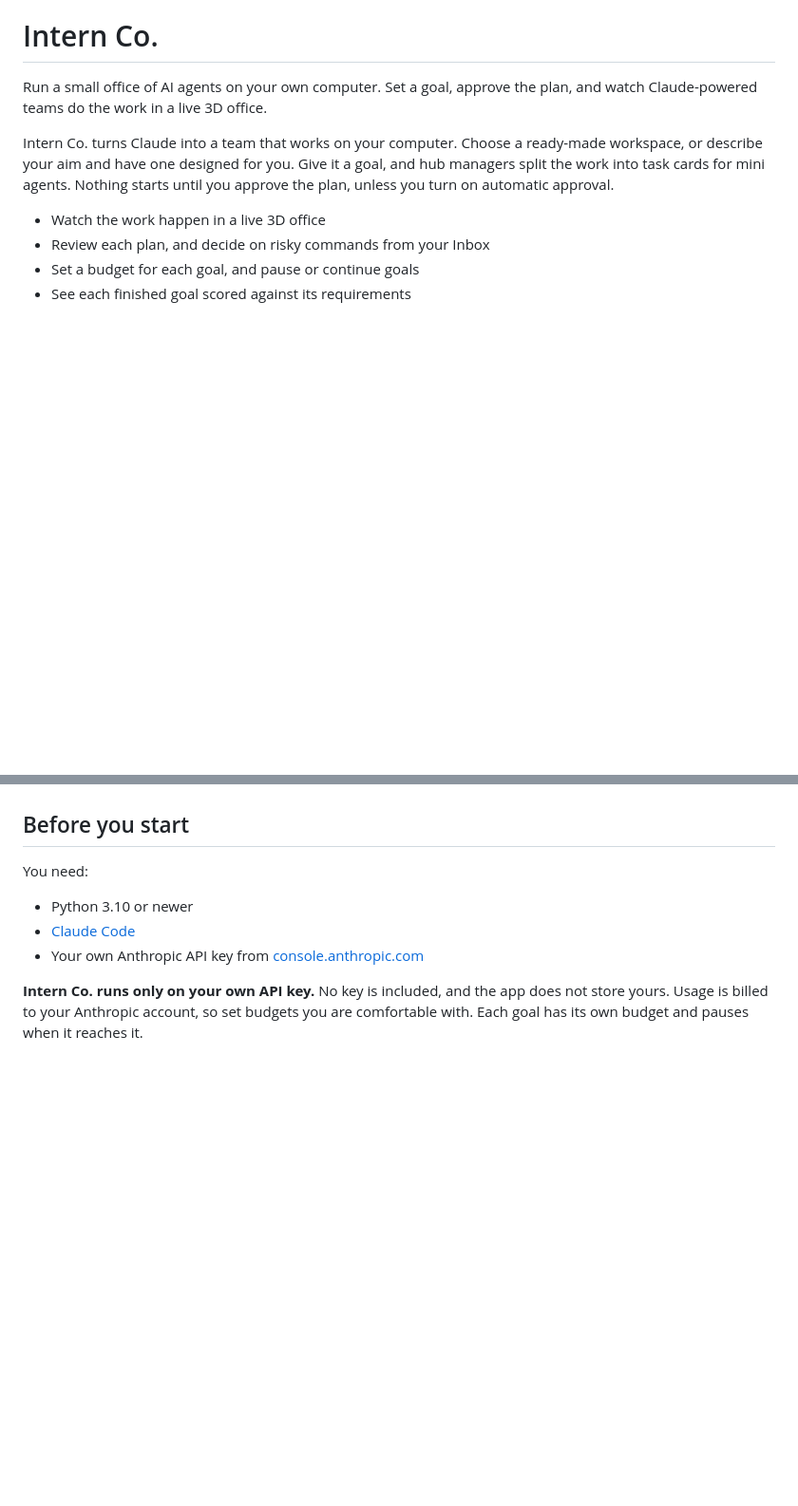
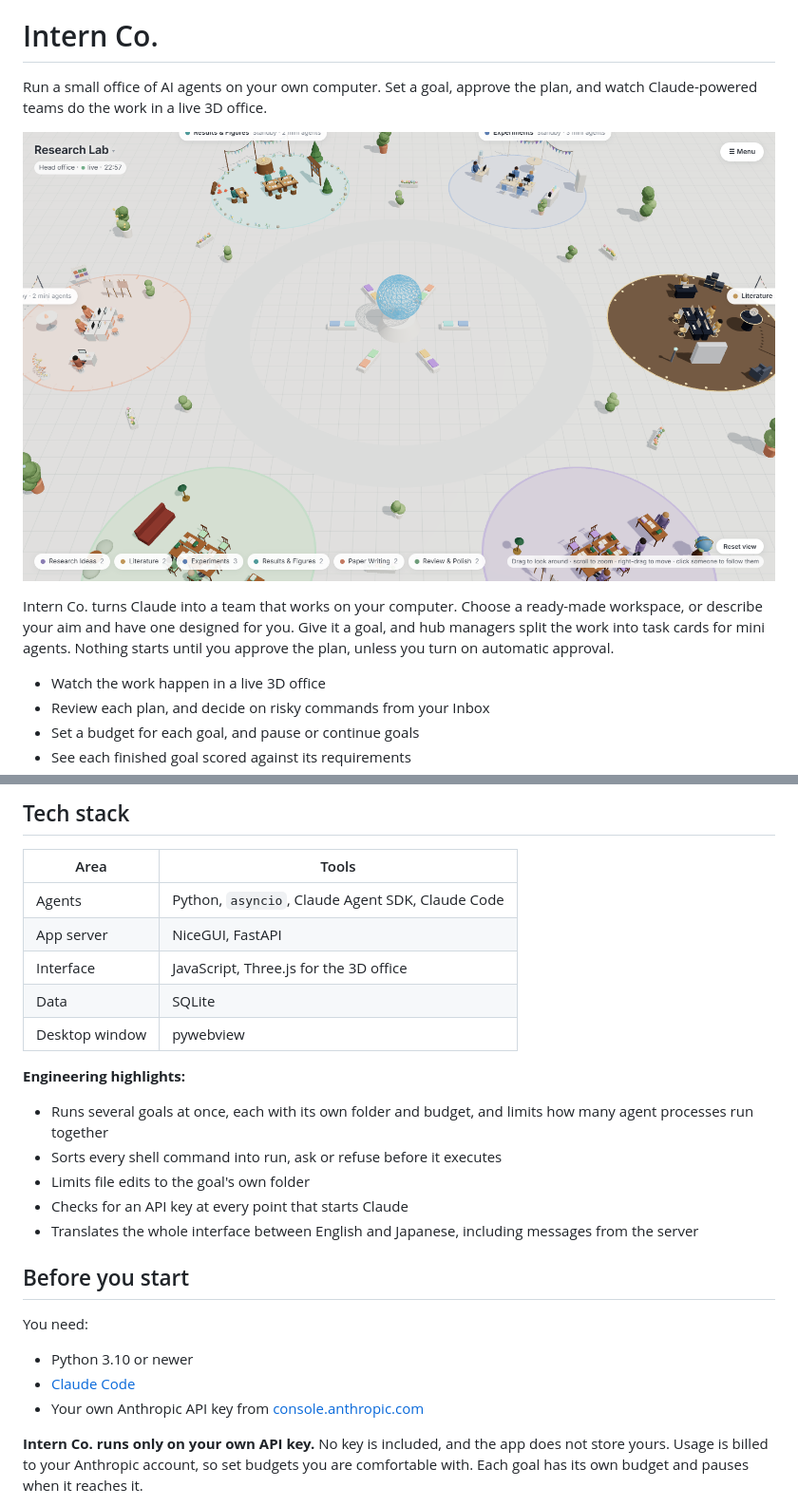
Before and after one commit to Jasonda-hue/intern-co, a Markdown page: README.md, 2 parts joined by grey strips. Shown at 95% size. GitHub-like rendering; pictures changed too: docs/images/office.png (added); blank space fills up the shorter version.

Commit message:
Add screenshots, how it works, and the tech stack to the README

```diff
--- a/README.md
+++ b/README.md
@@ -1,6 +1,8 @@
 # Intern Co.
 
 Run a small office of AI agents on your own computer. Set a goal, approve the plan, and watch Claude-powered teams do the work in a live 3D office.
+
+![The Intern Co. 3D office, with six hubs of agents around a central courtyard](docs/images/office.png)
 
 Intern Co. turns Claude into a team that works on your computer. Choose a ready-made workspace, or describe your aim and have one designed for you. Give it a goal, and hub managers split the work into task cards for mini agents. Nothing starts until you approve the plan, unless you turn on automatic approval.
 
@@ -12,3 +33,20 @@ Intern Co. turns Claude into a team that works on your computer. Choose a ready-
+## Tech stack
+
+| Area | Tools |
+|---|---|
+| Agents | Python, `asyncio`, Claude Agent SDK, Claude Code |
+| App server | NiceGUI, FastAPI |
+| Interface | JavaScript, Three.js for the 3D office |
+| Data | SQLite |
+| Desktop window | pywebview |
+
+**Engineering highlights:**
+
+- Runs several goals at once, each with its own folder and budget, and limits how many agent processes run together
+- Sorts every shell command into run, ask or refuse before it executes
+- Limits file edits to the goal's own folder
+- Checks for an API key at every point that starts Claude
+- Translates the whole interface between English and Japanese, including messages from the server
 
 ## Before you start
 
```
Also changed, not shown: other parts of README.md (+19 -0 lines), docs/images/how-it-works.png (added), docs/images/new-goal.png (added), docs/images/workspaces.png (added).
